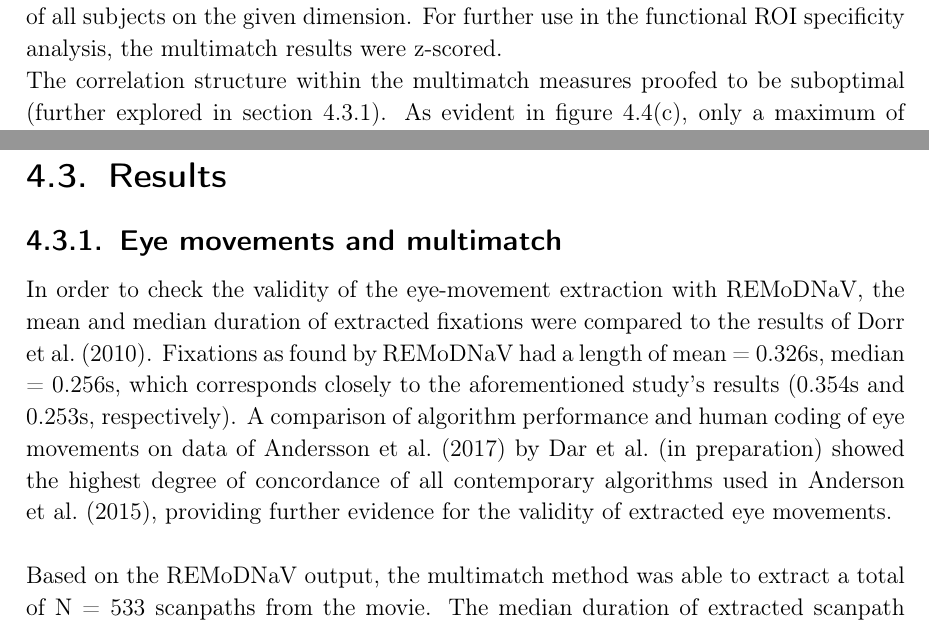
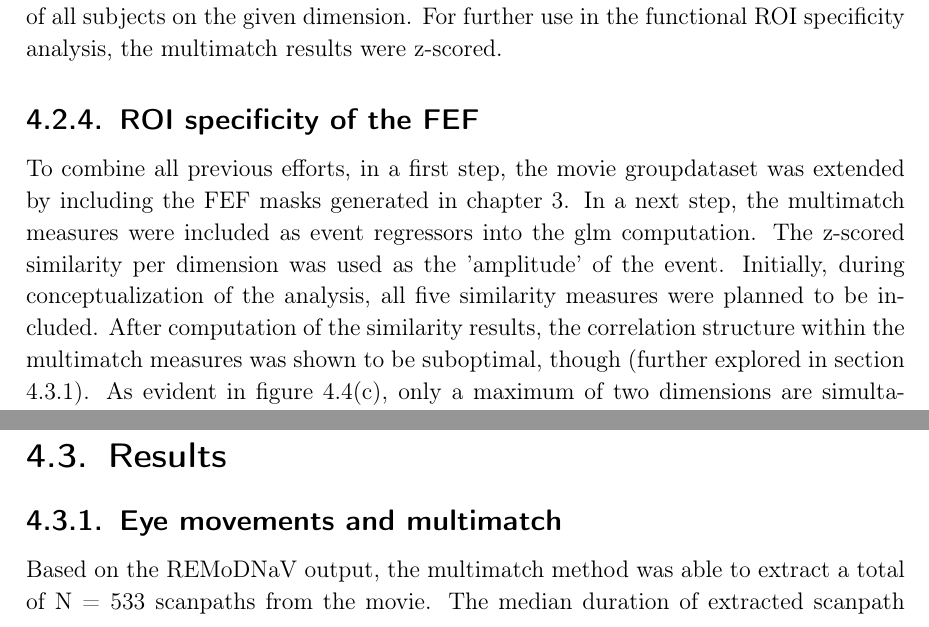
Before and after one commit to AdinaWagner/thesis, a LaTeX thesis (Masterarbeit.tex): two parts of page 49 of 65, joined at a grey line, cut so that both start at the same text. Compiled offline with pdfLaTeX; an older LaTeX class or package is replaced by its successor.

Commit message:
start a results section for FEF specificity

```diff
--- a/Masterarbeit.tex
+++ b/Masterarbeit.tex
@@ -984,14 +984,15 @@ As the eye movements of participants are interindividually different and do not
 \subsection{A measure of attentional modulation from multimatch}\label{section:multimatch_attention}
 A common measure of attentional modulation was computed in a two-step procedure. First, scanpath comparisons of all scanpaths from the same shot of two subjects were calculated for all possible pairs of subject. This resulted in $C_k(n) = {N\choose k} = {15\choose 2} = 105$ combinations for N = 15 subjects. These comparisons were done without any further simplification (i.e. no use of the direction, length, and duration thresholds), as even minor differences in scanpaths obtained from a movie can correspond to major differences in attended visual stimuli. In a second step, the resulting similarities for each of the five similarity dimensions, the onsets, and durations were averaged across subject comparisons, but within snippet. Thus, for each snippet longer than 4.92s five similarity measures were computed that represented the average similarity of scanpaths of all subjects on the given dimension. For further use in the functional ROI specificity analysis, the multimatch results were z-scored.
 
-The correlation structure within the multimatch measures proofed to be suboptimal (further explored in section \ref{sec:res_mm}). As evident in figure \ref{fig:dist_hist}(c), only a maximum of two dimensions
-simultaneously are mutually uncorrelated. Due to this constraint, two dimensions with a straightforward interpretation were subselected for the analysis, duration and position. The position dimension indicates the similarity with regard to points of interest in the movie: Do participants fixate the same parts of the screen? The duration dimensions on the other hand may be more indicative of employed exploration strategies: Do participants fixate points of interest similarly long?
+\subsection{ROI specificity of the FEF}\label{c3:FEF}
+
+To combine all previous efforts, in a first step, the movie groupdataset was extended by including the FEF masks generated in chapter \ref{c2}. In a next step, the multimatch measures were included as event regressors into the glm computation. The z-scored similarity per dimension was used as the 'amplitude' of the event. Initially, during conceptualization of the analysis, all five similarity measures were planned to be included. After computation of the similarity results, the correlation structure within the multimatch measures was shown to be suboptimal, though (further explored in section \ref{sec:res_mm}). As evident in figure \ref{fig:dist_hist}(c), only a maximum of two dimensions are simultaneously mutually uncorrelated. In linear regression, multicollinearity of regressors as introduced by such high correlations is undesirable, as the resulting regression coefficients are highly unstable (\cite{wickens2014geometry}). To prevent this, two barely correlated ($r = -.12$) dimensions with a straightforward interpretation were sub-selected for the analysis, duration and position. The position dimension indicates the similarity with regard to points of interest in the movie: Do participants fixate the same parts of the screen? The duration dimensions on the other hand may be more indicative of employed exploration strategies: Do participants fixate points of interest similarly long?
 
 
 \section{Results}
 
 \subsection{Eye movements and multimatch}\label{sec:res_mm}
-In order to check the validity of the eye-movement extraction with REMoDNaV, the mean and median duration of extracted fixations were compared to the results of \textcite{dorr2010variability}. Fixations as found by REMoDNaV had a length of mean = 0.326s, median = 0.256s, which corresponds closely to the aforementioned study's results (0.354s and 0.253s, respectively). A comparison of algorithm performance and human coding of eye movements on data of \textcite{andersson2017one} by \textcite{dar2019} showed the highest degree of concordance of all contemporary algorithms used in \textcite{anderson2015comparison}, providing further evidence for the validity of extracted eye movements. \newline
+
 
 Based on the REMoDNaV output, the multimatch method was able to extract a total of N = 533 scanpaths from the movie. The median duration of extracted scanpath duration was 4.39 seconds (mean = 4.36s) (see figure \ref{fig:dist_hist}). The median and average similarities per dimension are stated in table \ref{table:sims}.
 \begin{table}[H]
```
